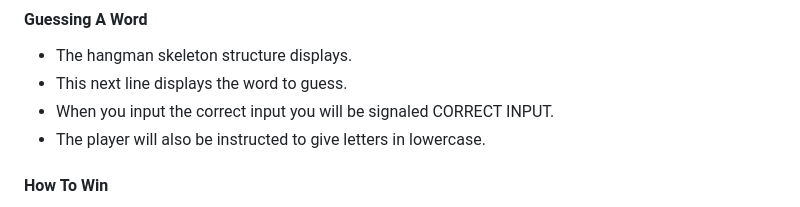
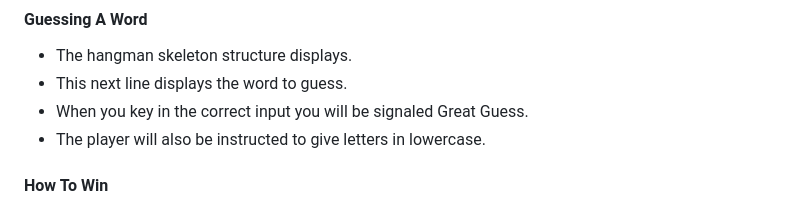
Before and after one commit to maxwellsor169/Hang-man-game, a Markdown page: README.md, the part around the change printed below. Drawn GitHub-style.

Commit message:
docs: add README.md file

```diff
--- a/README.md
+++ b/README.md
@@ -30,7 +30,7 @@ However, there is also a chance for the player to choose if he/she wants to play
 #### Guessing A Word
 - The hangman skeleton structure displays.
 - This next line displays the word to guess.
-- When you input the correct input you will be signaled CORRECT INPUT.
+- When you key in the correct input you will be signaled Great Guess.
 - The player will also be instructed to give letters in lowercase.
 
 #### How To Win
```
Also changed, not shown: other parts of README.md (+1 -1 lines).
